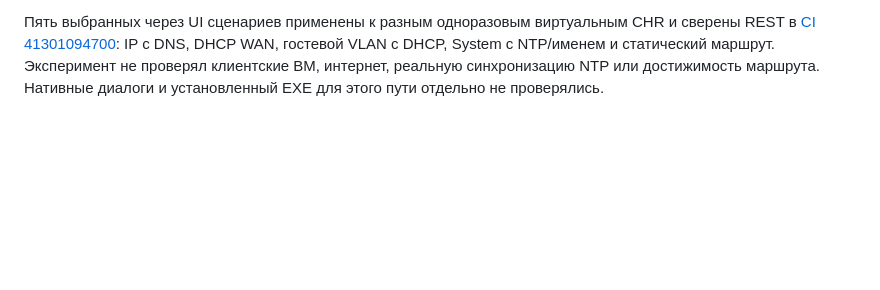
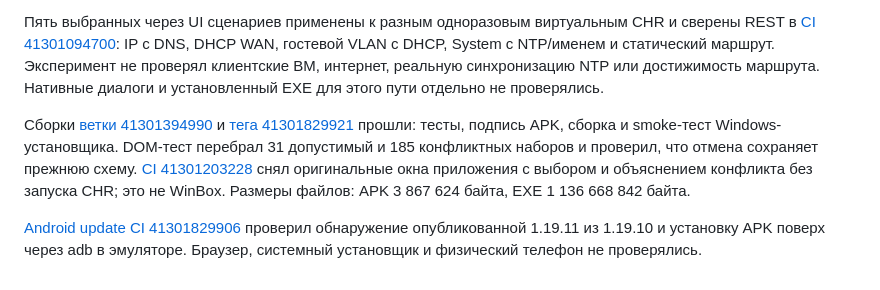
Before and after one commit to zigorminsk-debug/mikrotik, a Markdown page: docs/releases/1.19.11.md, the part around the change. Drawn GitHub-style; blank space fills up the shorter version.

```diff
--- a/docs/releases/1.19.11.md
+++ b/docs/releases/1.19.11.md
@@ -7,3 +7,7 @@
 - Постоянный ключ подписи APK находится в репозитории по требованию владельца и публичен. Он не доказывает авторство; устанавливайте приложение из доверенного источника.
 
 Пять выбранных через UI сценариев применены к разным одноразовым виртуальным CHR и сверены REST в [CI 41301094700](https://github.com/zigorminsk-debug/mikrotik/actions/runs/41301094700): IP с DNS, DHCP WAN, гостевой VLAN с DHCP, System с NTP/именем и статический маршрут. Эксперимент не проверял клиентские ВМ, интернет, реальную синхронизацию NTP или достижимость маршрута. Нативные диалоги и установленный EXE для этого пути отдельно не проверялись.
+
+Сборки [ветки 41301394990](https://github.com/zigorminsk-debug/mikrotik/actions/runs/41301394990) и [тега 41301829921](https://github.com/zigorminsk-debug/mikrotik/actions/runs/41301829921) прошли: тесты, подпись APK, сборка и smoke-тест Windows-установщика. DOM-тест перебрал 31 допустимый и 185 конфликтных наборов и проверил, что отмена сохраняет прежнюю схему. [CI 41301203228](https://github.com/zigorminsk-debug/mikrotik/actions/runs/41301203228) снял оригинальные окна приложения с выбором и объяснением конфликта без запуска CHR; это не WinBox. Размеры файлов: APK 3 867 624 байта, EXE 1 136 668 842 байта.
+
+[Android update CI 41301829906](https://github.com/zigorminsk-debug/mikrotik/actions/runs/41301829906) проверил обнаружение опубликованной 1.19.11 из 1.19.10 и установку APK поверх через adb в эмуляторе. Браузер, системный установщик и физический телефон не проверялись.
```
Also changed, not shown: docs/HANDOFF.md (+7 -3 lines), docs/NEXT.md (+3 -3 lines).
